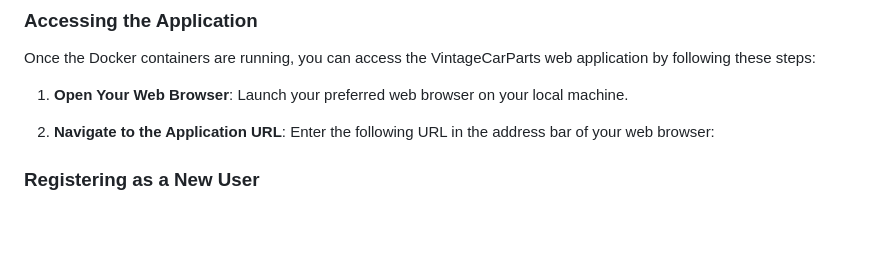
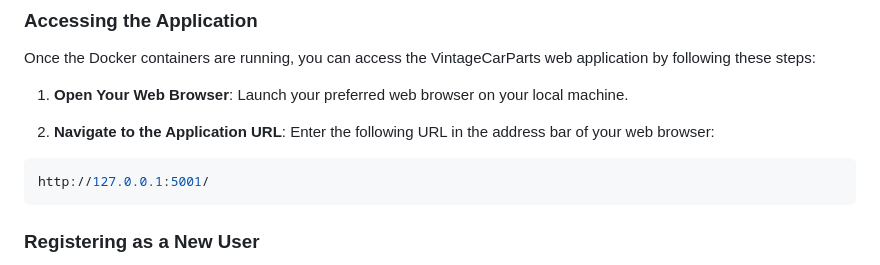
Before and after one commit to BeeeeenY/VintageCarParts, a Markdown page: README.md, the part around the change. GitHub-like rendering; blank space fills up the shorter version.

````diff
--- a/README.md
+++ b/README.md
@@ -71,6 +71,10 @@ Once the Docker containers are running, you can access the VintageCarParts web a
 
 2. **Navigate to the Application URL**: Enter the following URL in the address bar of your web browser:
 
+  ```bash
+  http://127.0.0.1:5001/
+  ```
+
 
 ### Registering as a New User
 
````
